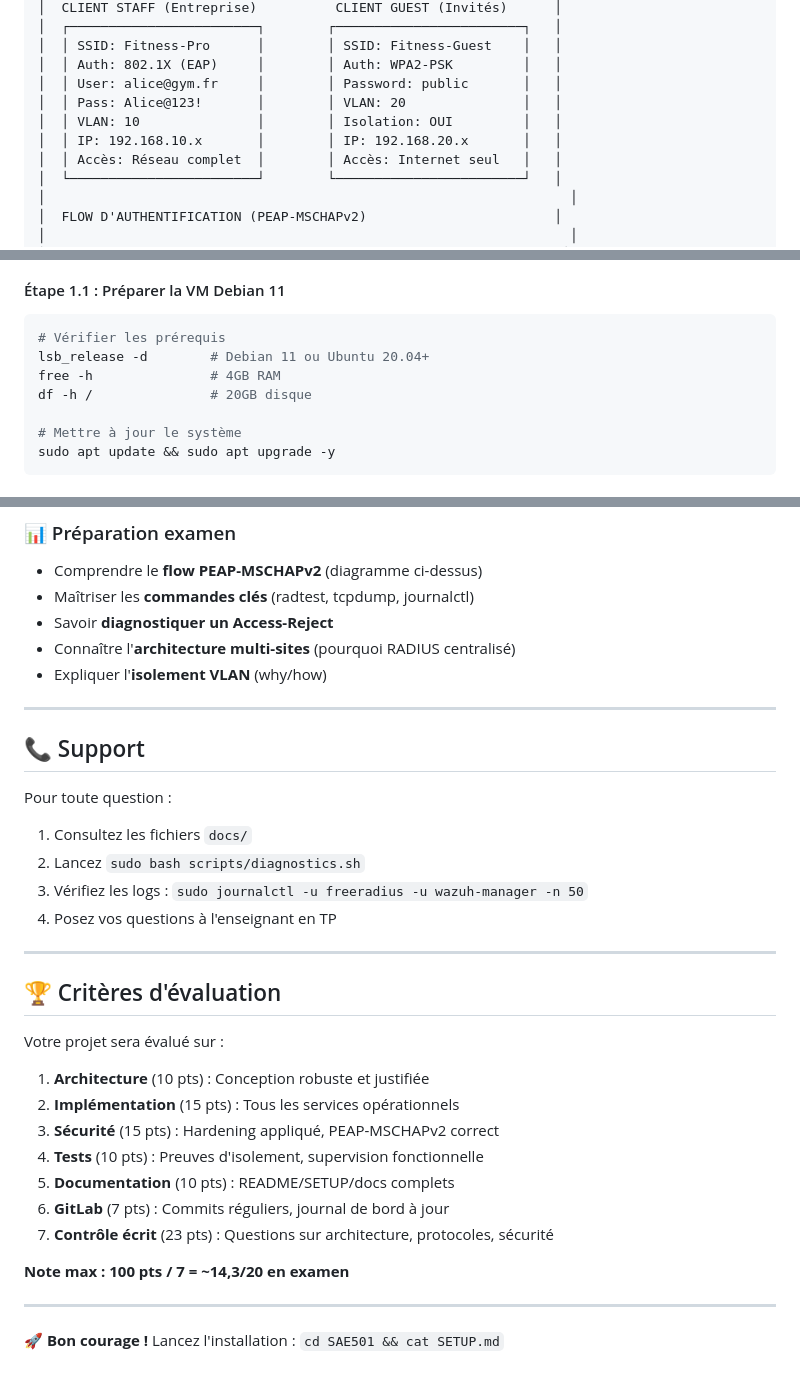
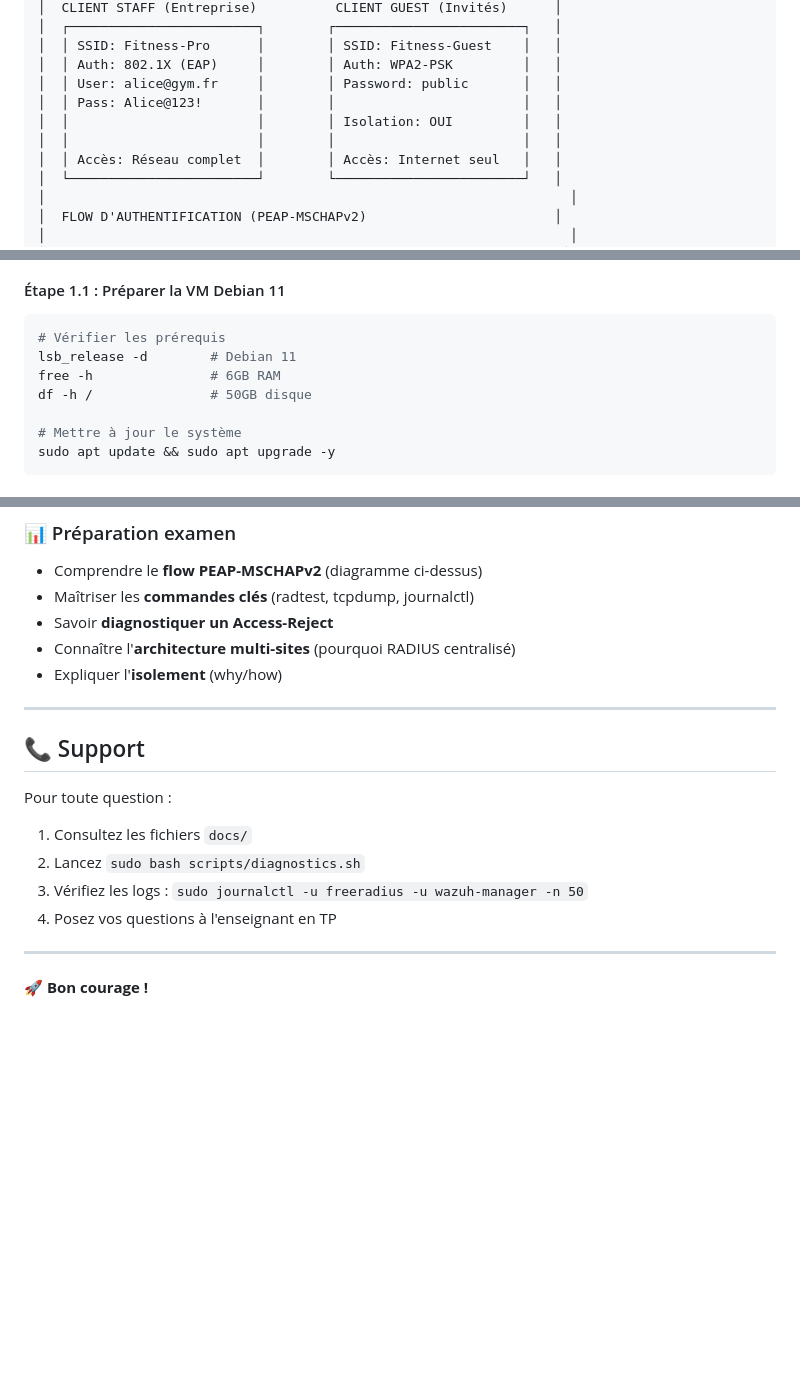
Before and after one commit to sfrayan/SAE501v2, a Markdown page: README.md, 3 parts joined by grey strips. Drawn GitHub-style; blank space fills up the shorter version.

````diff
--- a/README.md
+++ b/README.md
@@ -151,9 +151,9 @@
 │  │ SSID: Fitness-Pro      │        │ SSID: Fitness-Guest    │   │
 │  │ Auth: 802.1X (EAP)     │        │ Auth: WPA2-PSK         │   │
 │  │ User: alice@gym.fr     │        │ Password: public       │   │
-│  │ Pass: Alice@123!       │        │ VLAN: 20               │   │
-│  │ VLAN: 10               │        │ Isolation: OUI         │   │
-│  │ IP: 192.168.10.x       │        │ IP: 192.168.20.x       │   │
+│  │ Pass: Alice@123!       │        │                        │   │
+│  │                        │        │ Isolation: OUI         │   │
+│  │                        │        │                        │   │
 │  │ Accès: Réseau complet  │        │ Accès: Internet seul   │   │
 │  └────────────────────────┘        └────────────────────────┘   │
 │                                                                   │
@@ -201,9 +201,9 @@
 
 ```bash
 # Vérifier les prérequis
-lsb_release -d        # Debian 11 ou Ubuntu 20.04+
-free -h               # 4GB RAM
-df -h /               # 20GB disque
+lsb_release -d        # Debian 11
+free -h               # 6GB RAM
+df -h /               # 50GB disque
 
 # Mettre à jour le système
 sudo apt update && sudo apt upgrade -y
@@ -798,7 +789,7 @@ SAE501/
 - Maîtriser les **commandes clés** (radtest, tcpdump, journalctl)
 - Savoir **diagnostiquer un Access-Reject**
 - Connaître l'**architecture multi-sites** (pourquoi RADIUS centralisé)
-- Expliquer l'**isolement VLAN** (why/how)
+- Expliquer l'**isolement** (why/how)
 
 ---
 
@@ -812,20 +803,4 @@ Pour toute question :
 
 ---
 
-## 🏆 Critères d'évaluation
-
-Votre projet sera évalué sur :
-
-1. **Architecture** (10 pts) : Conception robuste et justifiée
-2. **Implémentation** (15 pts) : Tous les services opérationnels
-3. **Sécurité** (15 pts) : Hardening appliqué, PEAP-MSCHAPv2 correct
-4. **Tests** (10 pts) : Preuves d'isolement, supervision fonctionnelle
-5. **Documentation** (10 pts) : README/SETUP/docs complets
-6. **GitLab** (7 pts) : Commits réguliers, journal de bord à jour
-7. **Contrôle écrit** (23 pts) : Questions sur architecture, protocoles, sécurité
-
-**Note max : 100 pts / 7 = ~14,3/20 en examen**
-
----
-
-**🚀 Bon courage !** Lancez l'installation : `cd SAE501 && cat SETUP.md`
+**🚀 Bon courage !**
````
Also changed, not shown: other parts of README.md (+15 -24 lines).
